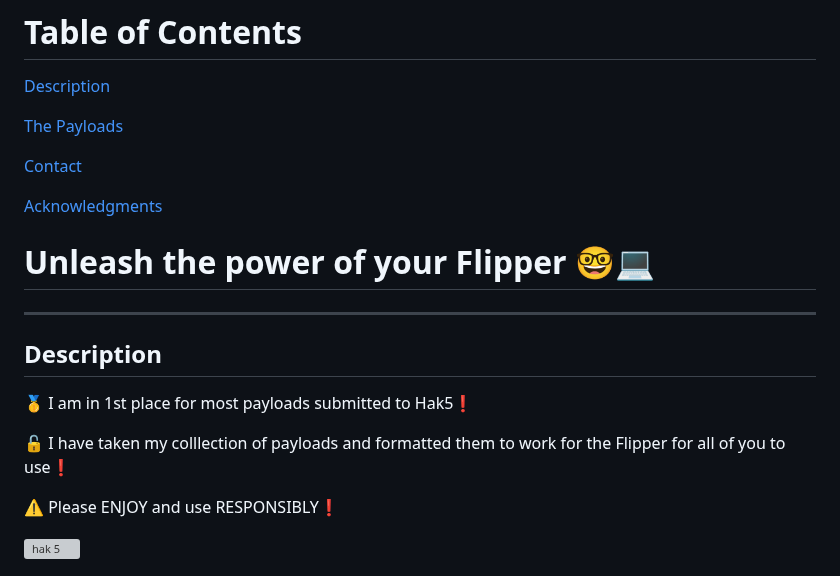
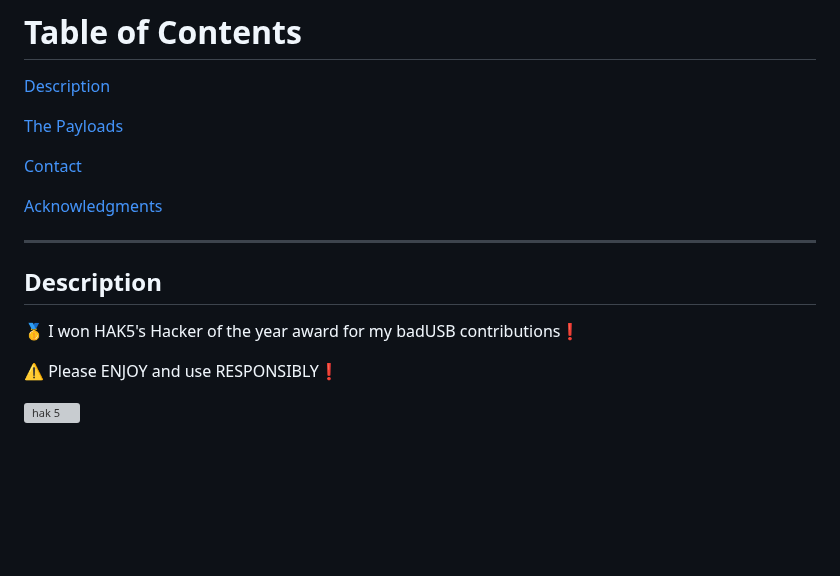
Before and after one commit to I-Am-Jakoby/Flipper-Zero-BadUSB, a Markdown page: README.md, the part around the change. Drawn GitHub-style; blank space fills up the shorter version; grey boxes are pictures that could not be loaded.

```diff
--- a/README.md
+++ b/README.md
@@ -61,17 +61,12 @@
 [Acknowledgments](#Acknowledgments)
 
 
-
-# Unleash the power of your Flipper 🤓💻
-
 ***
 
 ## Description
 
 
-🥇 I am in 1st place for most payloads submitted to Hak5❗
-
-🔓 I have taken my colllection of payloads and formatted them to work for the Flipper for all of you to use❗
+🥇 I won HAK5's Hacker of the year award for my badUSB contributions❗
 
 ⚠️ Please ENJOY and use RESPONSIBLY❗
 
```
